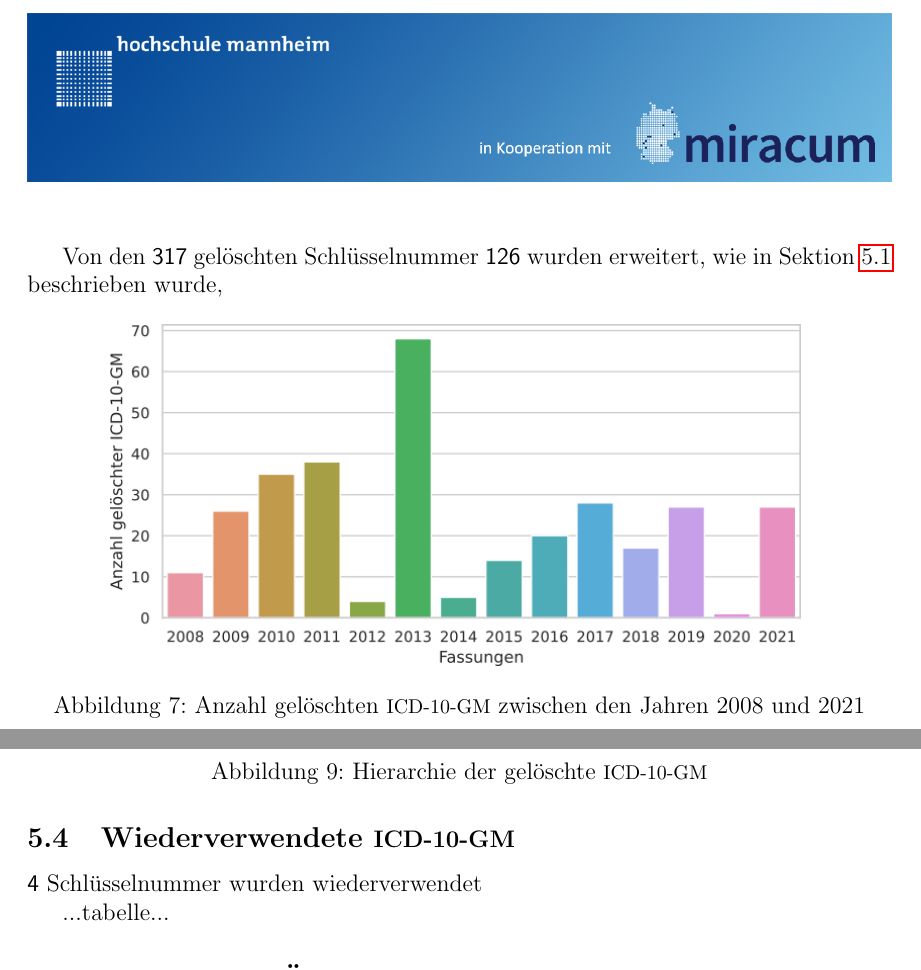
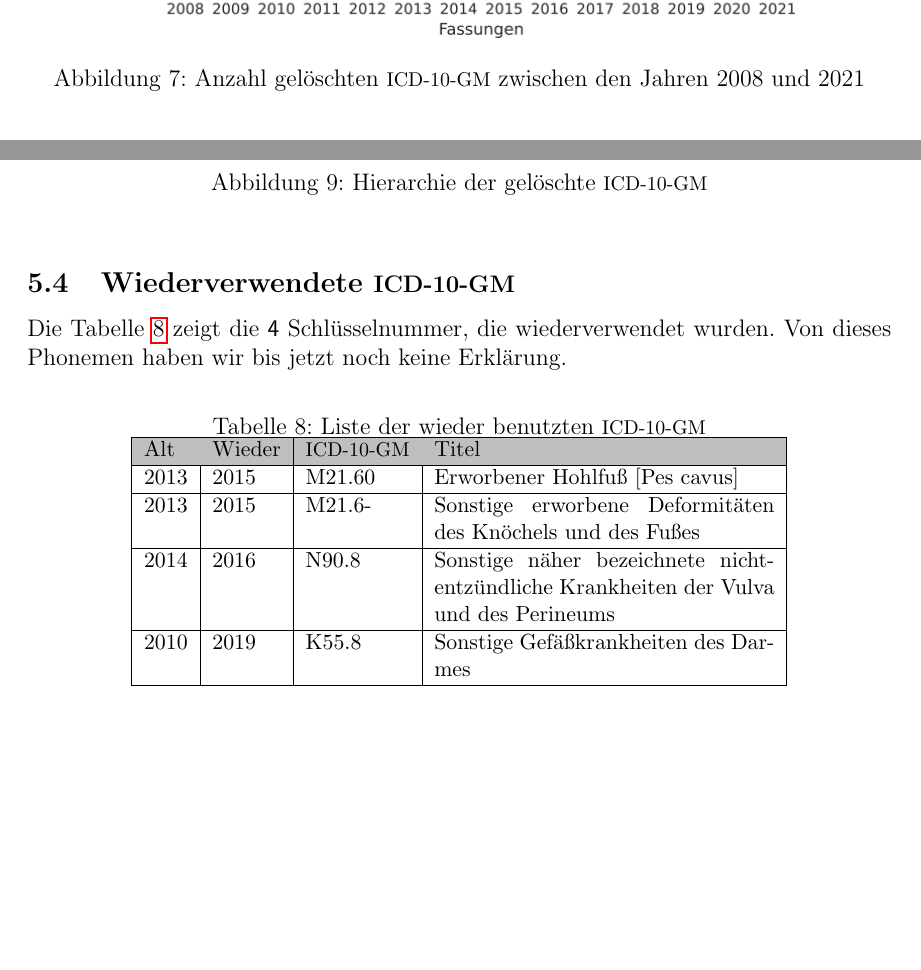
Before and after one commit to ahodelin/Projektarbeit, a LaTeX document (Projekt_AbelHodelinHernandez.tex, which reads 5data.tex): two parts of pages 19 and 20 of 23, joined at a grey line, cut at the place of the change, the shorter picture padded with empty space. Compiled offline with pdfLaTeX.

Commit message:
Last update Do 9. Sep 12:50:30 CEST 2021

```diff
--- a/5data.tex
+++ b/5data.tex
@@ -194,9 +195,7 @@ In Bezug auf die sehr seltene Krankheiten in Mitteleuropa sind \textsf{20} von d
 
 In jeder Fassung von 2008 bis 2021 \ac{icd10gm} werden gelöscht. Dieses Verhalten ist in der Abbildung \ref{fig:newdeleteoldicdyear} repräsentiert. Die meiste davon im Jahr 2013.
 
-Die Kapitel, die in diesem Jahr, am meisten getroffen wurden, sind in der Abbildung \ref{fig:kap13} dargestellt. In diesem Jahr wurde eine umfangreiche Umstrukturierung in der Semantik vorgenommen, bei denen bestimmte Kodebereiche im Kapitel \textsf{09} \textsf{Krankheiten des Kreislaufsystems} umfänglich überarbeitet wurden, viele fünfstellige Klassifizierungen wurden von Kapitel \textsf{13} \textsf{Krankheiten des Muskel-Skelett-Systems und des Bindegewebes} entnommen, und im Kapitel \textsf{22} \textsf{Schlüsselnummern für besondere Zwecke} wurden zahlreiche \ac{icd10gm} umgebaut \cite{dele13}.
-
-Von den \textsf{317} gelöschten Schlüsselnummer \textsf{126} wurden erweitert, wie in Sektion \ref{newicd} beschrieben wurde,
+\clearpage
 
 \begin{figure}[ht]
 	\centering
@@ -221,14 +226,27 @@ Die Abbildung \ref{fig:oldicdort} zeigt, dass die meiste Codes, nämlich \textsf
 	\label{fig:oldicdort}
 \end{figure}
 
-\newpage
+%\newpage
 
 \subsection{Wiederverwendete \acs{icd10gm}}
 
-\textsf{4} Schlüsselnummer wurden wiederverwendet
+Die Tabelle \ref{tab:wieder} zeigt die \textsf{4} Schlüsselnummer, die wiederverwendet wurden. Von dieses Phonemen haben wir bis jetzt noch keine Erklärung.
 
-...tabelle...
+\begin{table}[ht]
+	\centering
+	\small
+	\caption[Wieder benutzte \acs{icd10gm}]{Liste der wieder benutzten \ac{icd10gm}}
+	\label{tab:wieder}
+	\begin{tabular}{|l|l|l|p{6cm}|}
+		\hline
+		\rowcolor{lightgray} Alt & Wieder & \ac{icd10gm} & Titel \\ \hline
+		2013 & 2015 & M21.60 & Erworbener Hohlfuß [Pes cavus] \\ \hline
+		2013 & 2015 & M21.6- & Sonstige erworbene Deformitäten des Knöchels und des Fußes \\ \hline
+		2014 & 2016 & N90.8 & Sonstige näher bezeichnete nichtentzündliche Krankheiten der Vulva und des Perineums \\ \hline
+		2010 & 2019 & K55.8 & Sonstige Gefäßkrankheiten des Darmes \\ \hline
 
+\end{tabular}
+\end{table}
 
 \subsection{Strukturelle Änderungen}
 
```
Also changed, not shown: 6schluss.tex (+1 -1 lines), analysis/reuse_icd.csv (added, +5 -0 lines), Projekt_AbelHodelinHernandez.pdf, figures/alterYear.svg, figures/kaptnr13.svg, figures/neuVersionDelete.svg, figures/newicdyear.svg, figures/ortoldYear.svg, 5data.tex (7 more changed lines).
